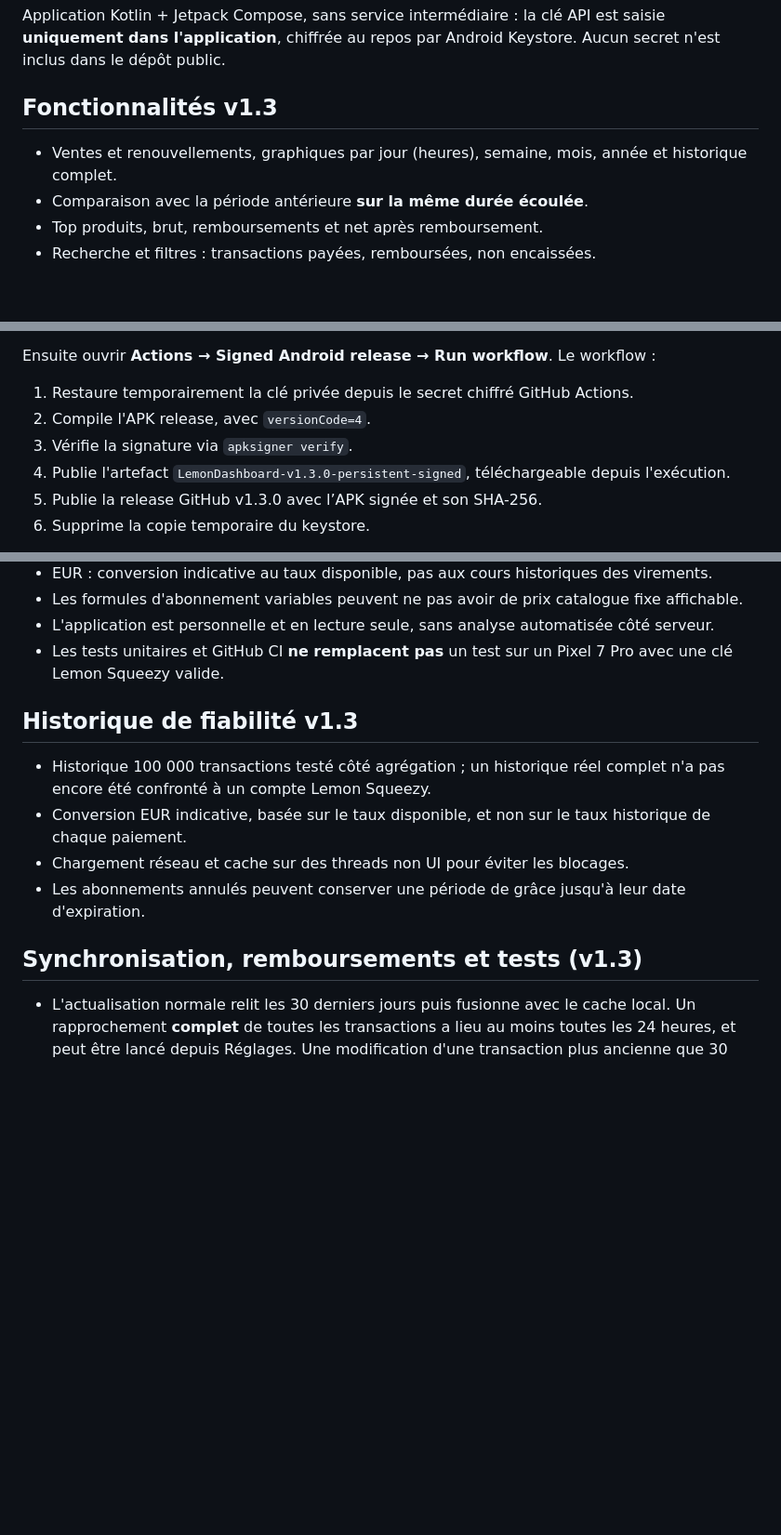
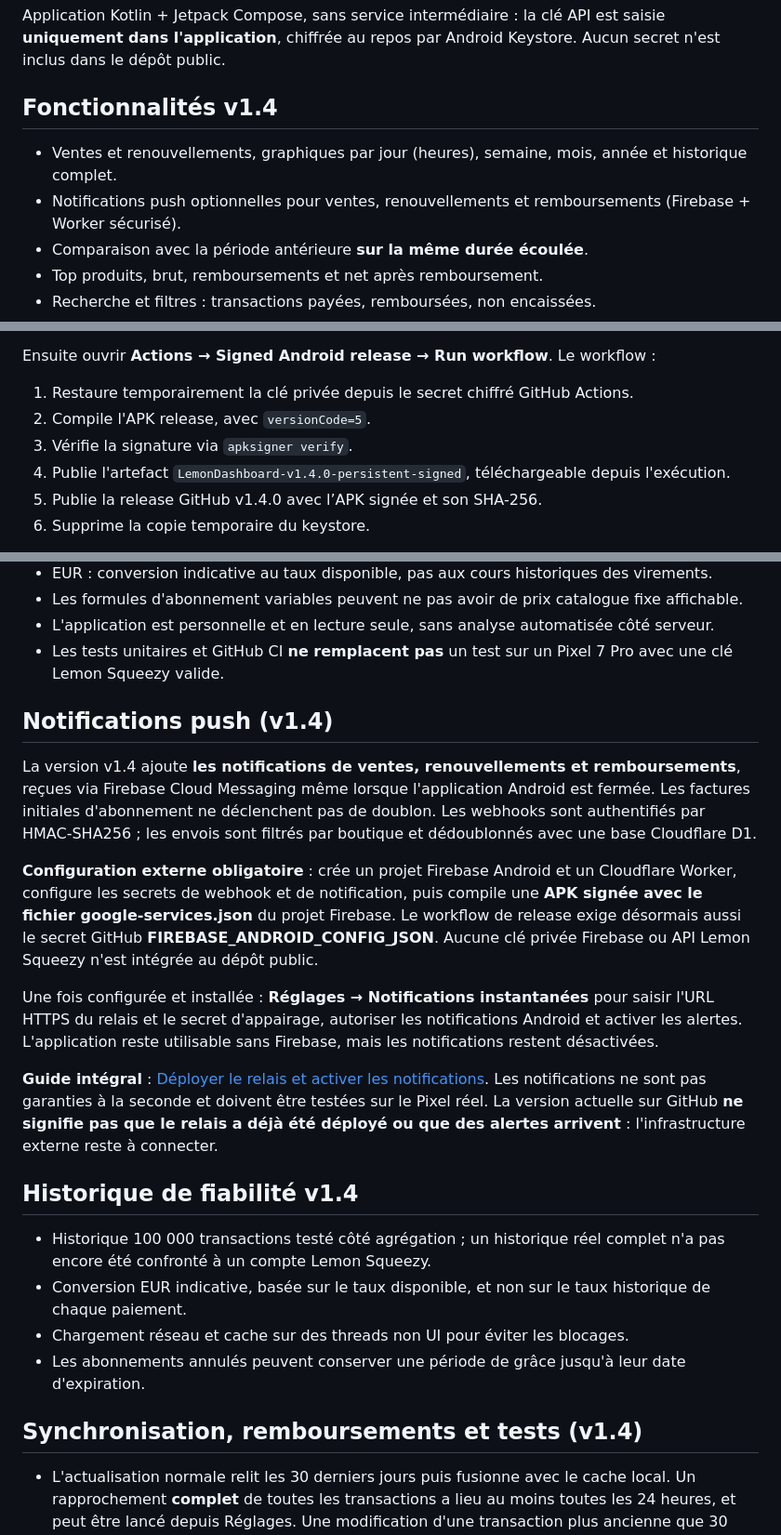
Before and after one commit to Epikaigle/lemonsqueezy-android-dashboard, a Markdown page: README.md, 3 parts joined by grey strips. Shown at 93% size. GitHub-like rendering; blank space fills up the shorter version.

Commit message:
docs: describe v1.4 push notifications and external setup requirements

```diff
--- a/README.md
+++ b/README.md
@@ -4,9 +4,10 @@ Tableau de bord personnel Android 17 pour Lemon Squeezy, conçu pour **Pixel 7 P
 
 Application Kotlin + Jetpack Compose, sans service intermédiaire : la clé API est saisie **uniquement dans l'application**, chiffrée au repos par Android Keystore. Aucun secret n'est inclus dans le dépôt public.
 
-## Fonctionnalités v1.3
+## Fonctionnalités v1.4
 
 - Ventes et renouvellements, graphiques par jour (heures), semaine, mois, année et historique complet.
+- Notifications push optionnelles pour ventes, renouvellements et remboursements (Firebase + Worker sécurisé).
 - Comparaison avec la période antérieure **sur la même durée écoulée**.
 - Top produits, brut, remboursements et net après remboursement.
 - Recherche et filtres : transactions payées, remboursées, non encaissées.
@@ -41,10 +42,10 @@ Les deux valeurs doivent venir des fichiers privés remis au propriétaire ; le
 
 Ensuite ouvrir **Actions → Signed Android release → Run workflow**. Le workflow :
 1. Restaure temporairement la clé privée depuis le secret chiffré GitHub Actions.
-2. Compile l'APK release, avec `versionCode=4`.
+2. Compile l'APK release, avec `versionCode=5`.
 3. Vérifie la signature via `apksigner verify`.
-4. Publie l'artefact `LemonDashboard-v1.3.0-persistent-signed`, téléchargeable depuis l'exécution.
-5. Publie la release GitHub v1.3.0 avec l’APK signée et son SHA-256.
+4. Publie l'artefact `LemonDashboard-v1.4.0-persistent-signed`, téléchargeable depuis l'exécution.
+5. Publie la release GitHub v1.4.0 avec l’APK signée et son SHA-256.
 6. Supprime la copie temporaire du keystore.
 
 La signature doit rester **strictement identique** pour pouvoir mettre à jour l'application sans la désinstaller. Conserver une sauvegarde du keystore et du mot de passe dans un endroit sûr. **Ne pas changer de keystore** sur une version ultérieure.
@@ -82,14 +83,25 @@ Les builds de contrôle sont produits par **Android CI**, les builds signés par
 - L'application est personnelle et en lecture seule, sans analyse automatisée côté serveur.
 - Les tests unitaires et GitHub CI **ne remplacent pas** un test sur un Pixel 7 Pro avec une clé Lemon Squeezy valide.
 
-## Historique de fiabilité v1.3
+
+## Notifications push (v1.4)
+
+La version v1.4 ajoute **les notifications de ventes, renouvellements et remboursements**, reçues via Firebase Cloud Messaging même lorsque l'application Android est fermée. Les factures initiales d'abonnement ne déclenchent pas de doublon. Les webhooks sont authentifiés par HMAC-SHA256 ; les envois sont filtrés par boutique et dédoublonnés avec une base Cloudflare D1.
+
+**Configuration externe obligatoire** : crée un projet Firebase Android et un Cloudflare Worker, configure les secrets de webhook et de notification, puis compile une **APK signée avec le fichier google-services.json** du projet Firebase. Le workflow de release exige désormais aussi le secret GitHub **FIREBASE_ANDROID_CONFIG_JSON**. Aucune clé privée Firebase ou API Lemon Squeezy n'est intégrée au dépôt public.
+
+Une fois configurée et installée : **Réglages → Notifications instantanées** pour saisir l'URL HTTPS du relais et le secret d'appairage, autoriser les notifications Android et activer les alertes. L'application reste utilisable sans Firebase, mais les notifications restent désactivées.
+
+**Guide intégral** : [Déployer le relais et activer les notifications](push-worker/README.md). Les notifications ne sont pas garanties à la seconde et doivent être testées sur le Pixel réel. La version actuelle sur GitHub **ne signifie pas que le relais a déjà été déployé ou que des alertes arrivent** : l'infrastructure externe reste à connecter.
+
+## Historique de fiabilité v1.4
 
 - Historique 100 000 transactions testé côté agrégation ; un historique réel complet n'a pas encore été confronté à un compte Lemon Squeezy.
 - Conversion EUR indicative, basée sur le taux disponible, et non sur le taux historique de chaque paiement.
 - Chargement réseau et cache sur des threads non UI pour éviter les blocages.
 - Les abonnements annulés peuvent conserver une période de grâce jusqu'à leur date d'expiration.
 
-## Synchronisation, remboursements et tests (v1.3)
+## Synchronisation, remboursements et tests (v1.4)
 
 - L'actualisation normale relit les 30 derniers jours puis fusionne avec le cache local. Un rapprochement **complet** de toutes les transactions a lieu au moins toutes les 24 heures, et peut être lancé depuis Réglages. Une modification d'une transaction plus ancienne que 30 jours n'apparaît donc pas nécessairement avant le prochain rapprochement complet.
 - Un remboursement complet porte une date de remboursement dans l'API ; cette date est utilisée pour les graphiques et indicateurs. Les remboursements partiels peuvent être sans date : ils sont isolés dans la catégorie « Sans date » pour « Tout » plutôt que d'être attribués artificiellement à la période de l'achat.
```
